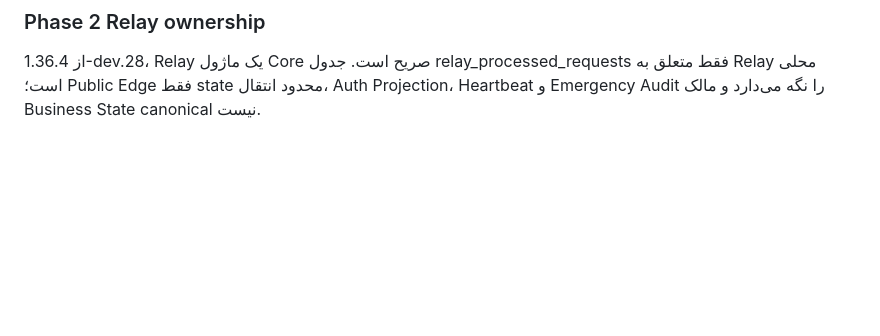
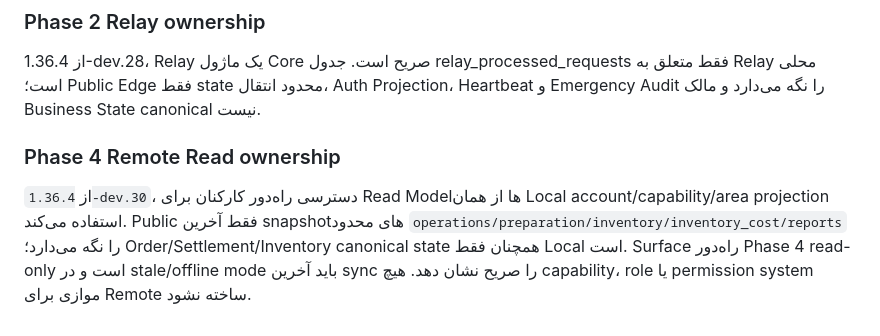
Before and after one commit to mobaraki20/SoknaCafe, a Markdown page: DEVELOPER_READ_FIRST_FA.md, the part around the change. GitHub-like rendering; blank space fills up the shorter version.

Commit message:
docs(phase4): add remote read non-negotiables

```diff
--- a/DEVELOPER_READ_FIRST_FA.md
+++ b/DEVELOPER_READ_FIRST_FA.md
@@ -99,3 +99,7 @@ Supply/Purchasing اولین Pilot مرزبندی Domain است و Owner آن `m
 
 ### Phase 2 Relay ownership
 از 1.36.4-dev.28، Relay یک ماژول Core صریح است. جدول relay_processed_requests فقط متعلق به Relay محلی است؛ Public Edge فقط state محدود انتقال، Auth Projection، Heartbeat و Emergency Audit را نگه می‌دارد و مالک Business State canonical نیست.
+
+
+### Phase 4 Remote Read ownership
+از `1.36.4-dev.30`، دسترسی راه‌دور کارکنان برای Read Modelها از همان Local account/capability/area projection استفاده می‌کند. Public فقط آخرین snapshotهای محدود `operations/preparation/inventory/inventory_cost/reports` را نگه می‌دارد؛ Order/Settlement/Inventory canonical state همچنان فقط Local است. Surface راه‌دور Phase 4 read-only است و در stale/offline mode باید آخرین sync را صریح نشان دهد. هیچ capability، role یا permission system موازی برای Remote ساخته نشود.
```
